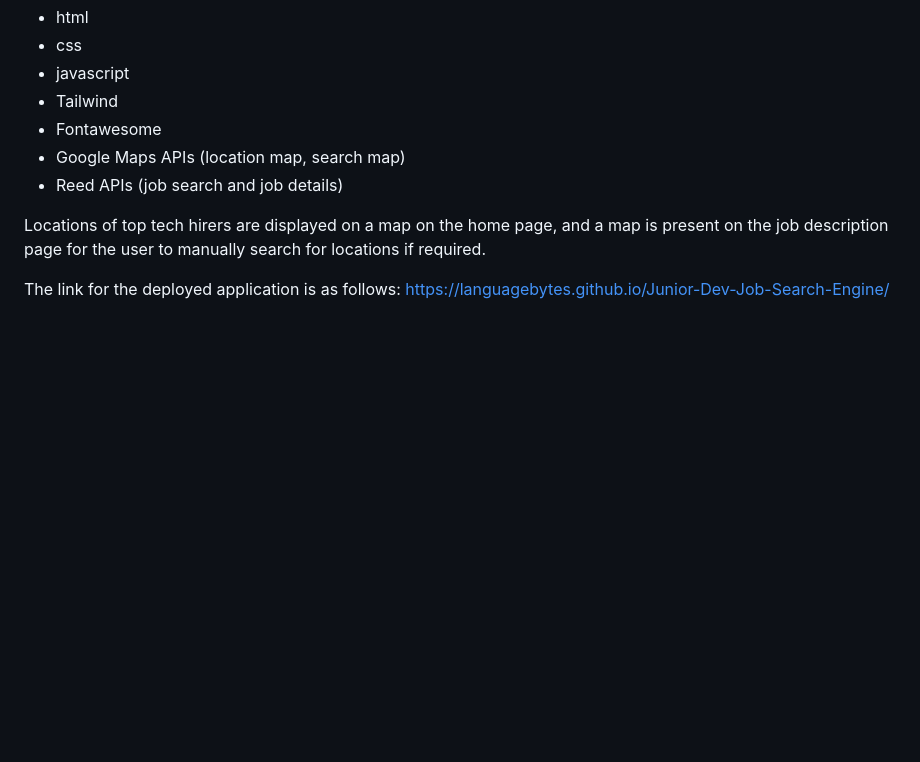
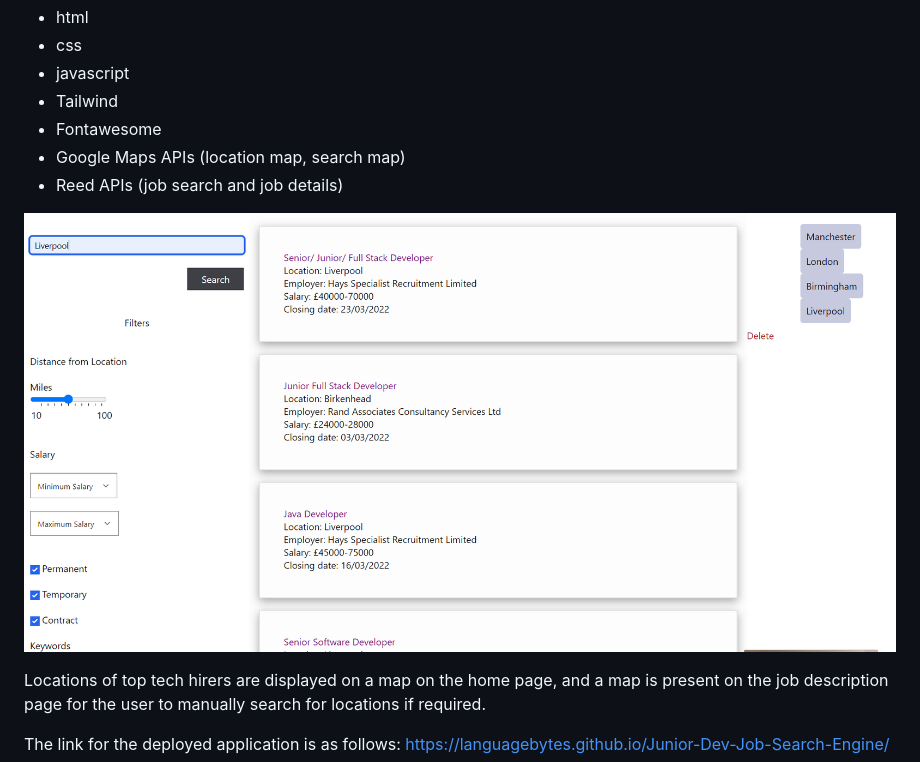
Before and after one commit to LanguageBytes/Junior-Dev-Job-Search-Engine, a Markdown page: README.md, the part around the change. GitHub-like rendering; pictures changed too: assets/images/resultscreenshot.png (added); blank space fills up the shorter version.

Commit message:
image added to readme

```diff
--- a/README.md
+++ b/README.md
@@ -31,6 +31,8 @@ Technologies used included:
 - Google Maps APIs (location map, search map)
 - Reed APIs (job search and job details)
 
+![screenshot of results page](assets/images/resultscreenshot.png)
+
 Locations of top tech hirers are displayed on a map on the home page, and a map is present on the job description page for the user to manually search for locations if required.
 
 The link for the deployed application is as follows: https://languagebytes.github.io/Junior-Dev-Job-Search-Engine/
```
